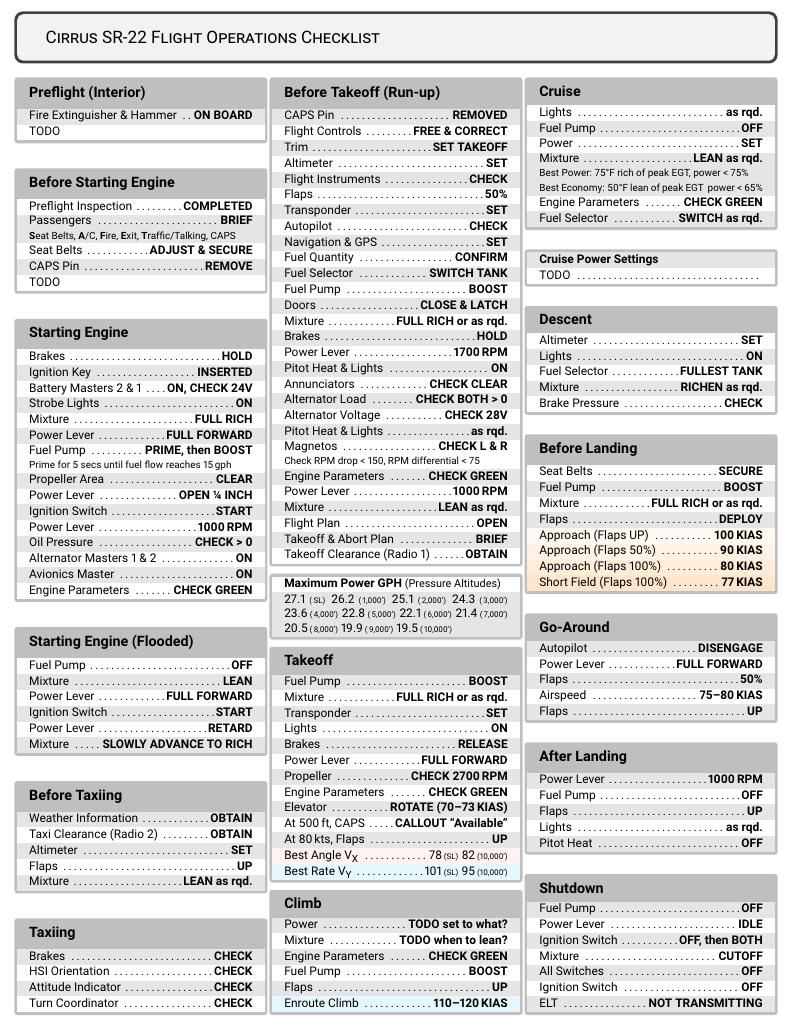
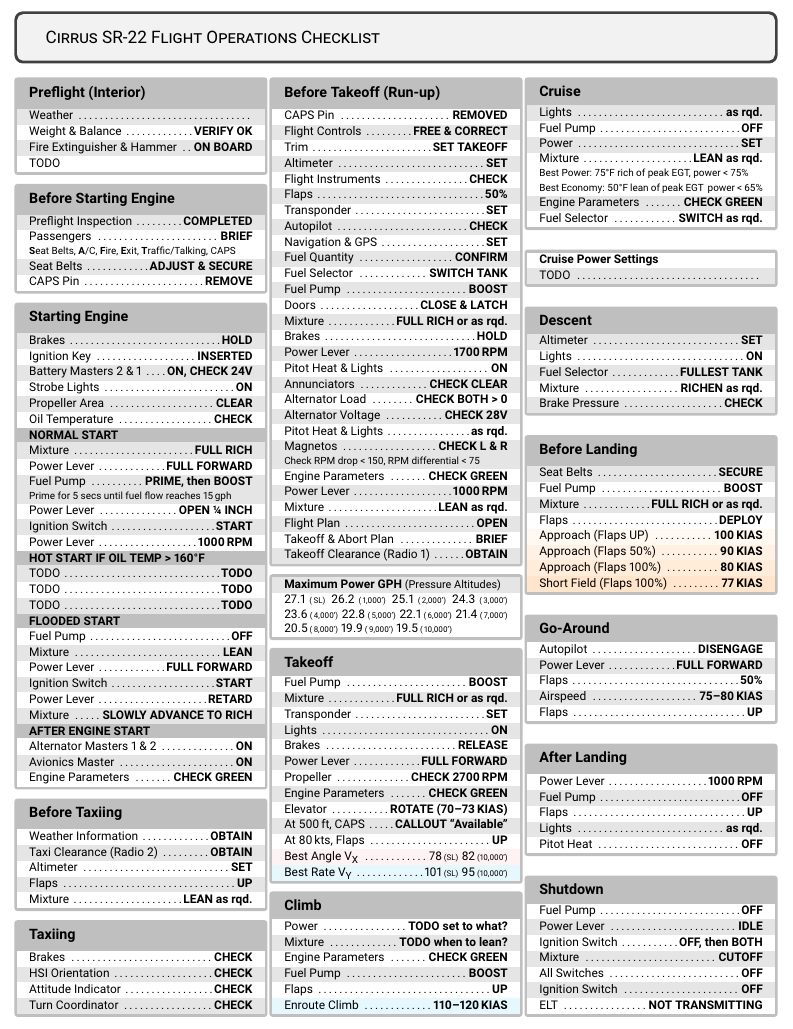
Before and after one commit to franklsf95/N727SL-Checklist, a LaTeX document (main.tex): part of the page, cut so that both start at the same text. Compiled offline with pdfLaTeX.

Commit message:
Add subsections to Starting Engine

```diff
--- a/main.tex
+++ b/main.tex
@@ -22,6 +22,7 @@
     coltitle=#1!20!black,
     lefttitle=1em,
     fonttitle=\large\bfseries,
+    subtitle style={top=0pt,right=1em,bottom=0pt,left=1em,fontupper=\normalsize\bfseries},
     tabularx=X,
     title=#2
 }
@@ -43,6 +44,7 @@
         {\footnotesize #3}
     } \\
 }
+\newcommand{\subsectiontitle}[1]{\tcbsubtitle{\uppercase{#1}}\vspace*{-0.5em}}
 \newcommand{\valueat}[2]{\textmd{#1}{\scriptsize \normalfont #2}}
 
 \begin{document}
@@ -58,6 +60,8 @@
     % \end{checklistbox}
 
     \begin{checklistbox}{Preflight (Interior)}
+        \checkitem{Weather}{}
+        \checkitem{Weight \& Balance}{VERIFY OK}
         \checkitem{Fire Extinguisher \& Hammer}{ON BOARD}
         TODO
     \end{checklistbox}
@@ -67,7 +71,6 @@
         \checkitemnote{Passengers}{BRIEF}{\textbf{S}eat Belts, \textbf{A}/C, \textbf{F}ire, \textbf{E}xit, \textbf{T}raffic/Talking, CAPS}
         \checkitem{Seat Belts}{ADJUST \& SECURE}
         \checkitem{CAPS Pin}{REMOVE}
-        TODO
     \end{checklistbox}
 
     \begin{checklistbox}{Starting Engine}
@@ -75,26 +78,36 @@
         \checkitem{Ignition Key}{INSERTED}
         \checkitem{Battery Masters 2 \& 1}{ON, CHECK 24V}
         \checkitem{Strobe Lights}{ON}
+        \checkitem{Propeller Area}{CLEAR}
+        \checkitem{Oil Temperature}{CHECK}
+
+        \subsectiontitle{Normal Start}
+
         \checkitem{Mixture}{FULL RICH}
         \checkitem{Power Lever}{FULL FORWARD}
         \checkitemnote{Fuel Pump}{PRIME, then BOOST}{Prime for 5 secs until fuel flow reaches 15\,gph}
-        \checkitem{Propeller Area}{CLEAR}
         \checkitem{Power Lever}{OPEN ¼ INCH}
         \checkitem{Ignition Switch}{START}
         \checkitem{Power Lever}{1000\,RPM}
-        \checkitem{Oil Pressure}{CHECK > 0}
-        \checkitem{Alternator Masters 1 \& 2}{ON}
-        \checkitem{Avionics Master}{ON}
-        \checkitem{Engine Parameters}{CHECK GREEN}
-    \end{checklistbox}
 
-    \begin{checklistbox}{Starting Engine (Flooded)}
+        \subsectiontitle{Hot Start If Oil Temp > 160\textdegree F}
+        \checkitem{TODO}{TODO}
+        \checkitem{TODO}{TODO}
+        \checkitem{TODO}{TODO}
+
+        \subsectiontitle{Flooded Start}
         \checkitem{Fuel Pump}{OFF}
         \checkitem{Mixture}{LEAN}
         \checkitem{Power Lever}{FULL FORWARD}
         \checkitem{Ignition Switch}{START}
         \checkitem{Power Lever}{RETARD}
         \checkitem{Mixture}{SLOWLY ADVANCE TO RICH}
+
+        \subsectiontitle{After Engine Start}
+
+        \checkitem{Alternator Masters 1 \& 2}{ON}
+        \checkitem{Avionics Master}{ON}
+        \checkitem{Engine Parameters}{CHECK GREEN}
     \end{checklistbox}
 
     \begin{checklistbox}{Before Taxiing}
```
Also changed, not shown: main.pdf.
